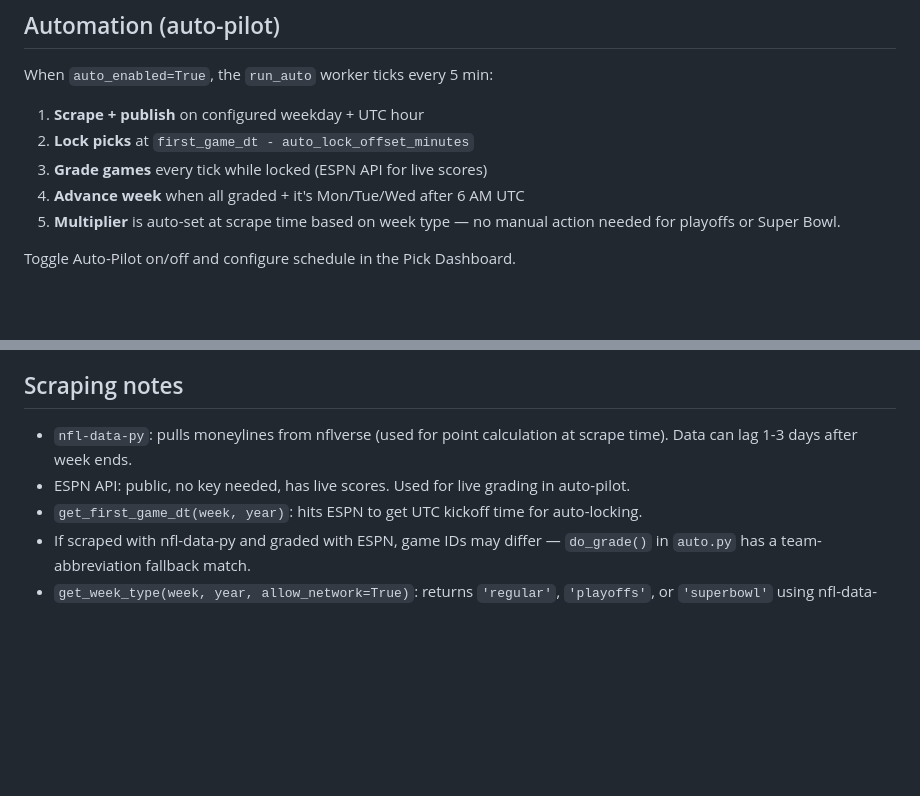
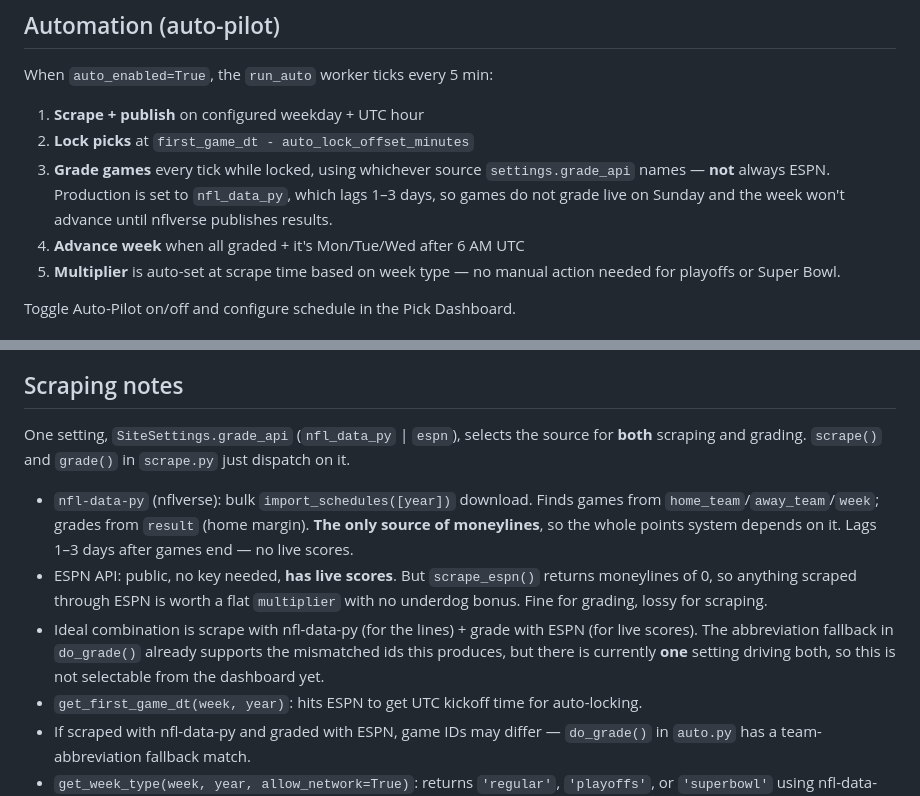
Before and after one commit to andrew23967/putnambowl2, a Markdown page: CLAUDE.md, 2 parts joined by grey strips. Drawn GitHub-style; blank space fills up the shorter version.

Commit message:
Correct grading docs: grade_api drives both scrape and grade
Co-Authored-By: Claude Opus 5 <noreply@anthropic.com>

```diff
--- a/CLAUDE.md
+++ b/CLAUDE.md
@@ -78,7 +78,10 @@ without affecting the result. Don't "fix" the argument order expecting a change.
 When `auto_enabled=True`, the `run_auto` worker ticks every 5 min:
 1. **Scrape + publish** on configured weekday + UTC hour
 2. **Lock picks** at `first_game_dt - auto_lock_offset_minutes`
-3. **Grade games** every tick while locked (ESPN API for live scores)
+3. **Grade games** every tick while locked, using whichever source
+   `settings.grade_api` names — **not** always ESPN. Production is set to
+   `nfl_data_py`, which lags 1–3 days, so games do not grade live on Sunday and
+   the week won't advance until nflverse publishes results.
 4. **Advance week** when all graded + it's Mon/Tue/Wed after 6 AM UTC
 5. **Multiplier** is auto-set at scrape time based on week type — no manual action needed for playoffs or Super Bowl.
 
@@ -205,8 +208,21 @@ week, migrates, and asserts game/pick counts and per-week scoring survived.
 
 ## Scraping notes
 
-- `nfl-data-py`: pulls moneylines from nflverse (used for point calculation at scrape time). Data can lag 1-3 days after week ends.
-- ESPN API: public, no key needed, has live scores. Used for live grading in auto-pilot.
+One setting, `SiteSettings.grade_api` (`nfl_data_py` | `espn`), selects the source
+for **both** scraping and grading. `scrape()` and `grade()` in `scrape.py` just
+dispatch on it.
+
+- `nfl-data-py` (nflverse): bulk `import_schedules([year])` download. Finds games
+  from `home_team`/`away_team`/`week`; grades from `result` (home margin).
+  **The only source of moneylines**, so the whole points system depends on it.
+  Lags 1–3 days after games end — no live scores.
+- ESPN API: public, no key needed, **has live scores**. But `scrape_espn()`
+  returns moneylines of 0, so anything scraped through ESPN is worth a flat
+  `multiplier` with no underdog bonus. Fine for grading, lossy for scraping.
+- Ideal combination is scrape with nfl-data-py (for the lines) + grade with ESPN
+  (for live scores). The abbreviation fallback in `do_grade()` already supports
+  the mismatched ids this produces, but there is currently **one** setting
+  driving both, so this is not selectable from the dashboard yet.
 - `get_first_game_dt(week, year)`: hits ESPN to get UTC kickoff time for auto-locking.
 - If scraped with nfl-data-py and graded with ESPN, game IDs may differ — `do_grade()` in `auto.py` has a team-abbreviation fallback match.
 - `get_week_type(week, year, allow_network=True)`: returns `'regular'`, `'playoffs'`, or `'superbowl'` using nfl-data-py's `game_type` field (`REG`/`WC`/`DIV`/`CON`/`SB`). Falls back to week number (assumes 18-week regular season, valid 2021+). **Request handlers must pass `allow_network=False`** — the download took ~1.3s on the player home page. The week-number fallback is accurate for 2021+.
```
